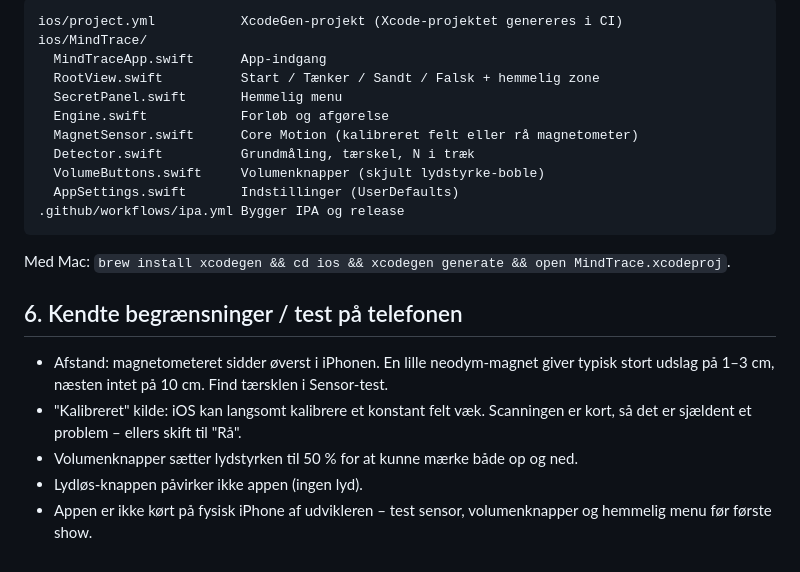
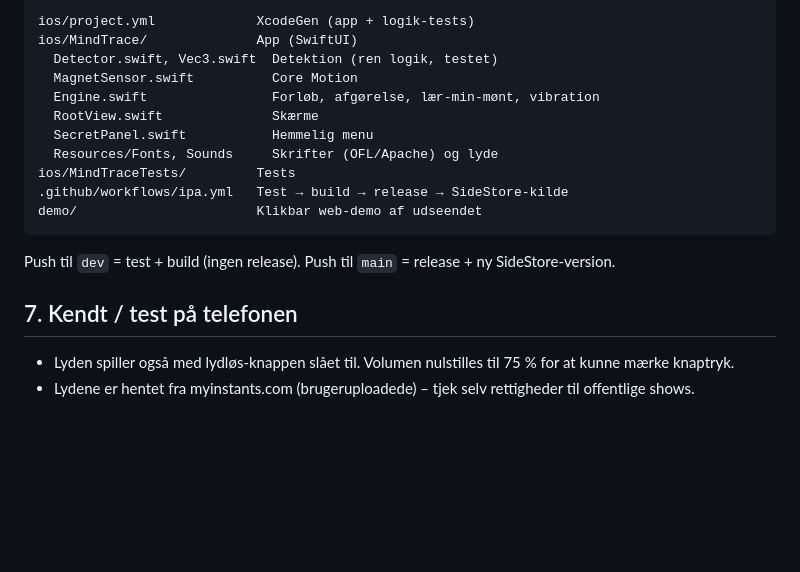
Before and after one commit to Thyxo/Lie-Detector, a Markdown page: README.md, the part around one of its changes. Drawn GitHub-style; blank space fills up the shorter version.

````diff
--- a/README.md
+++ b/README.md
@@ -56,21 +46,18 @@ På iPhone: *Indstillinger → Generelt → VPN og enhedsadministration* → sto
 ```
-ios/project.yml           XcodeGen-projekt (Xcode-projektet genereres i CI)
-ios/MindTrace/
-  MindTraceApp.swift      App-indgang
-  RootView.swift          Start / Tænker / Sandt / Falsk + hemmelig zone
-  SecretPanel.swift       Hemmelig menu
-  Engine.swift            Forløb og afgørelse
-  MagnetSensor.swift      Core Motion (kalibreret felt eller rå magnetometer)
-  Detector.swift          Grundmåling, tærskel, N i træk
-  VolumeButtons.swift     Volumenknapper (skjult lydstyrke-boble)
-  AppSettings.swift       Indstillinger (UserDefaults)
-.github/workflows/ipa.yml Bygger IPA og release
+ios/project.yml             XcodeGen (app + logik-tests)
+ios/MindTrace/              App (SwiftUI)
+  Detector.swift, Vec3.swift  Detektion (ren logik, testet)
+  MagnetSensor.swift          Core Motion
+  Engine.swift                Forløb, afgørelse, lær-min-mønt, vibration
+  RootView.swift              Skærme
+  SecretPanel.swift           Hemmelig menu
+  Resources/Fonts, Sounds     Skrifter (OFL/Apache) og lyde
+ios/MindTraceTests/         Tests
+.github/workflows/ipa.yml   Test → build → release → SideStore-kilde
+demo/                       Klikbar web-demo af udseendet
 ```
-Med Mac: `brew install xcodegen && cd ios && xcodegen generate && open MindTrace.xcodeproj`.
+Push til `dev` = test + build (ingen release). Push til `main` = release + ny SideStore-version.
 
-## 6. Kendte begrænsninger / test på telefonen
-- Afstand: magnetometeret sidder øverst i iPhonen. En lille neodym-magnet giver typisk stort udslag på 1–3 cm, næsten intet på 10 cm. Find tærsklen i Sensor-test.
-- "Kalibreret" kilde: iOS kan langsomt kalibrere et konstant felt væk. Scanningen er kort, så det er sjældent et problem – ellers skift til "Rå".
-- Volumenknapper sætter lydstyrken til 50 % for at kunne mærke både op og ned.
-- Lydløs-knappen påvirker ikke appen (ingen lyd).
-- Appen er ikke kørt på fysisk iPhone af udvikleren – test sensor, volumenknapper og hemmelig menu før første show.
+## 7. Kendt / test på telefonen
+- Lyden spiller også med lydløs-knappen slået til. Volumen nulstilles til 75 % for at kunne mærke knaptryk.
+- Lydene er hentet fra myinstants.com (brugeruploadede) – tjek selv rettigheder til offentlige shows.
````
Also changed, not shown: other parts of README.md (+29 -39 lines).
